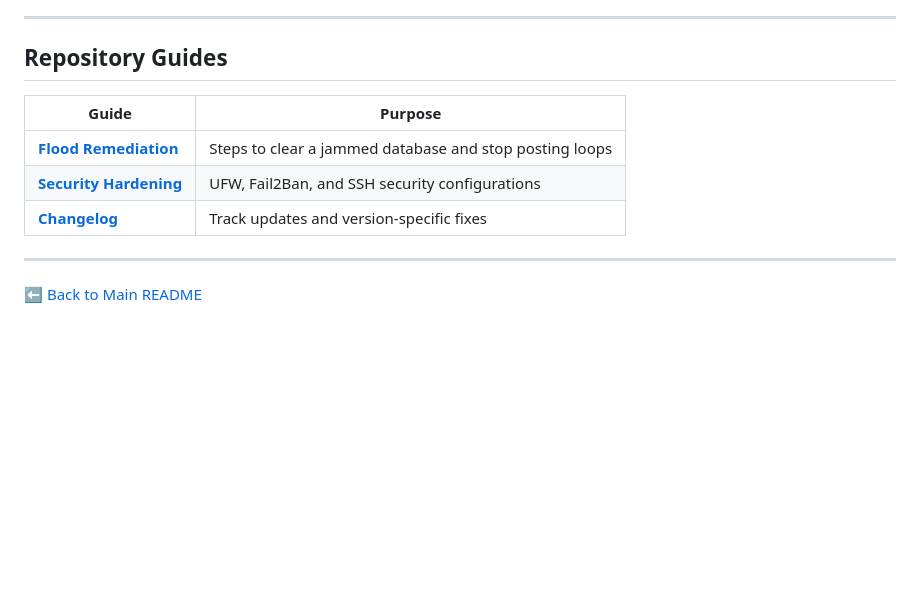
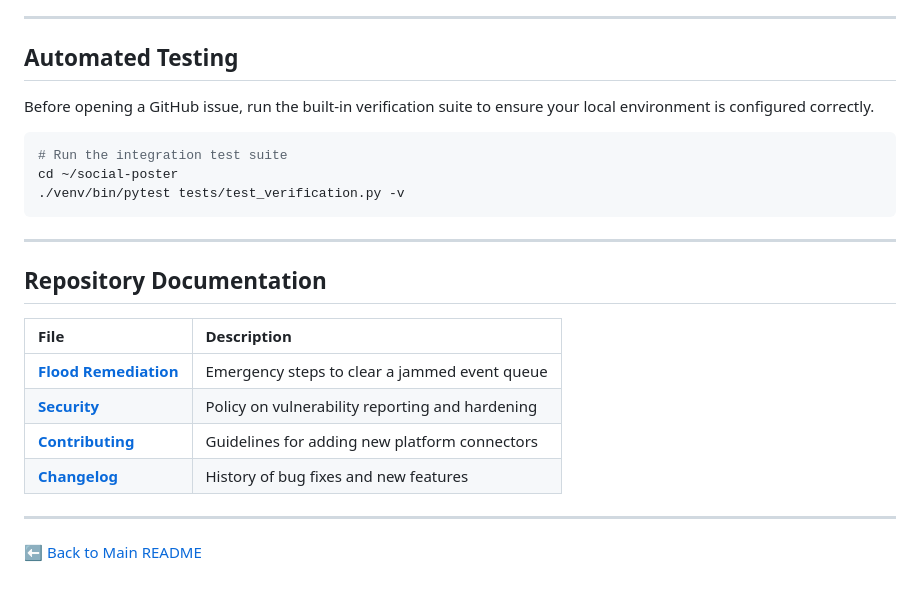
Before and after one commit to Pnwcomputers/Pi-SocialMedia-Poster, a Markdown page: troubleshooting/README.md, the part around one of its changes. Rendered like a GitHub page; blank space fills up the shorter version.

```diff
--- a/troubleshooting/README.md
+++ b/troubleshooting/README.md
@@ -86,13 +90,26 @@ Because this application involves consistent background processing and overclock
 
 ---
 
-## Repository Guides
-| Guide | Purpose |
-|---|---|
-| [**Flood Remediation**](post_que_issues.md) | Steps to clear a jammed database and stop posting loops |
-| [**Security Hardening**](security.md) | UFW, Fail2Ban, and SSH security configurations |
-| [**Changelog**](changelog.md) | Track updates and version-specific fixes |
+## Automated Testing
+
+Before opening a GitHub issue, run the built-in verification suite to ensure your local environment is configured correctly.
+
+~~~bash
+# Run the integration test suite
+cd ~/social-poster
+./venv/bin/pytest tests/test_verification.py -v
+~~~
 
 ---
 
-[⬅️ Back to Main README](README.md)
+## Repository Documentation
+| File | Description |
+| :--- | :--- |
+| [**Flood Remediation**](flood_remediation.md) | Emergency steps to clear a jammed event queue |
+| [**Security**](security.md) | Policy on vulnerability reporting and hardening |
+| [**Contributing**](contributing.md) | Guidelines for adding new platform connectors |
+| [**Changelog**](changelog.md) | History of bug fixes and new features |
+
+---
+
+[⬅️ Back to Main README](../README.md)
```
Also changed, not shown: other parts of troubleshooting/README.md (+32 -28 lines).
